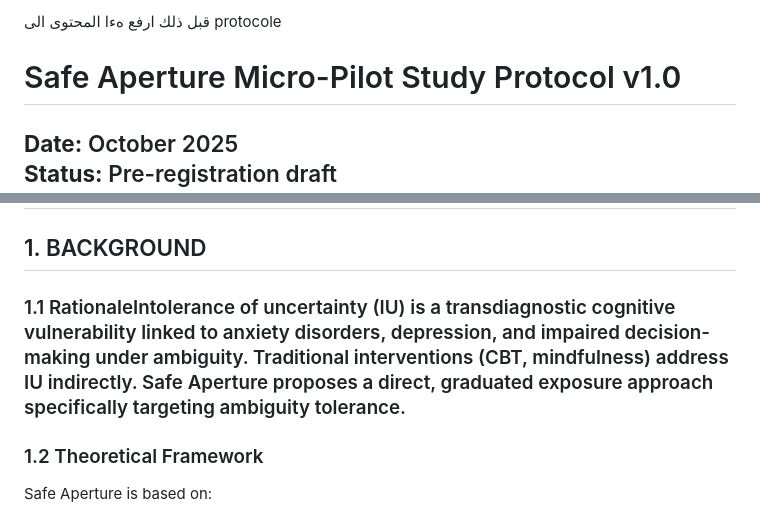
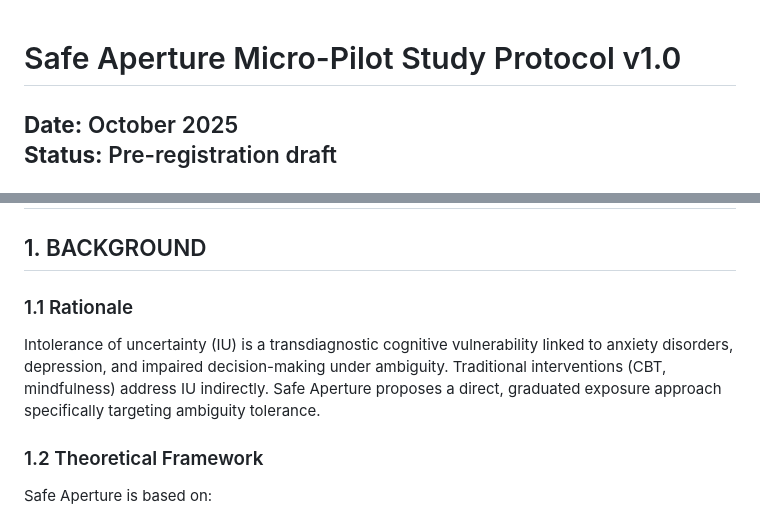
Before and after one commit to riteofrenaissance/safe-aperture-study, a Markdown page: PROTOCOL.md, 2 parts joined by grey strips. Drawn GitHub-style.

Commit message:
Add complete study protocol

```diff
--- a/PROTOCOL.md
+++ b/PROTOCOL.md
@@ -1,4 +1,3 @@
-قبل ذلك ارفع هءا المحتوى الى protocole
 # Safe Aperture Micro-Pilot Study Protocol v1.0
 
 
@@ -11,7 +10,8 @@
 
 ## 1. BACKGROUND
 
-### 1.1 RationaleIntolerance of uncertainty (IU) is a transdiagnostic cognitive vulnerability linked to anxiety disorders, depression, and impaired decision-making under ambiguity. Traditional interventions (CBT, mindfulness) address IU indirectly. Safe Aperture proposes a direct, graduated exposure approach specifically targeting ambiguity tolerance.
+### 1.1 Rationale
+Intolerance of uncertainty (IU) is a transdiagnostic cognitive vulnerability linked to anxiety disorders, depression, and impaired decision-making under ambiguity. Traditional interventions (CBT, mindfulness) address IU indirectly. Safe Aperture proposes a direct, graduated exposure approach specifically targeting ambiguity tolerance.
 
 ### 1.2 Theoretical Framework
 Safe Aperture is based on:
```
